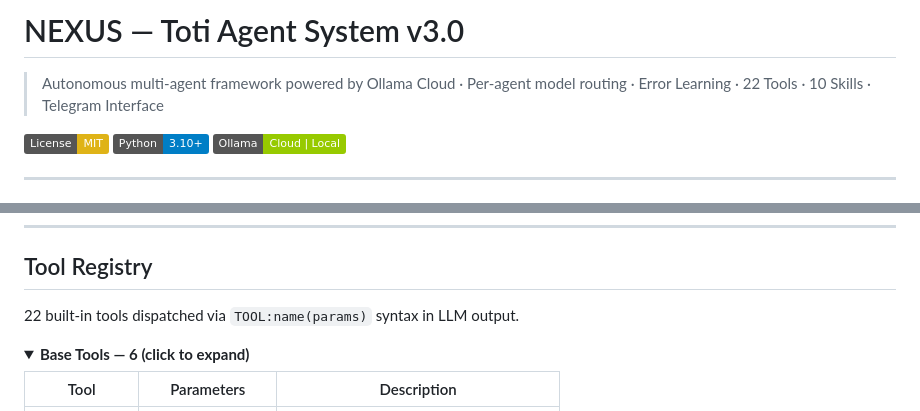
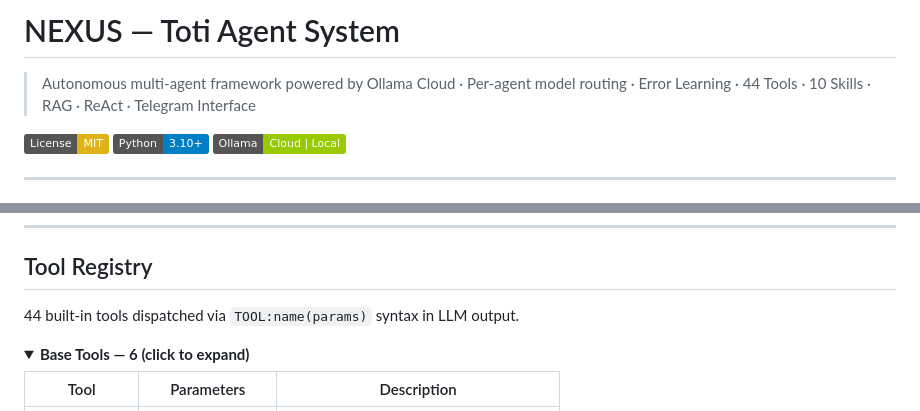
Before and after one commit to TitoPrausee/nexus-toti, a Markdown page: README.md, 2 parts joined by grey strips. GitHub-like rendering; folded sections open; badges without logos.

Commit message:
📝 README: update version references and tool count to v5.0

```diff
--- a/README.md
+++ b/README.md
@@ -1,6 +1,6 @@
-# NEXUS — Toti Agent System v3.0
+# NEXUS — Toti Agent System
 
-> Autonomous multi-agent framework powered by Ollama Cloud · Per-agent model routing · Error Learning · 22 Tools · 10 Skills · Telegram Interface
+> Autonomous multi-agent framework powered by Ollama Cloud · Per-agent model routing · Error Learning · 44 Tools · 10 Skills · RAG · ReAct · Telegram Interface
 
 [![License: MIT](https://img.shields.io/badge/License-MIT-yellow.svg)](LICENSE)
 [![Python](https://img.shields.io/badge/Python-3.10%2B-blue.svg)](https://www.python.org/)
@@ -575,7 +575,7 @@ classDiagram
 
 ## Tool Registry
 
-22 built-in tools dispatched via `TOOL:name(params)` syntax in LLM output.
+44 built-in tools dispatched via `TOOL:name(params)` syntax in LLM output.
 
 <details>
 <summary><strong>Base Tools — 6 (click to expand)</strong></summary>
```
Also changed, not shown: other parts of README.md (+1 -1 lines).
